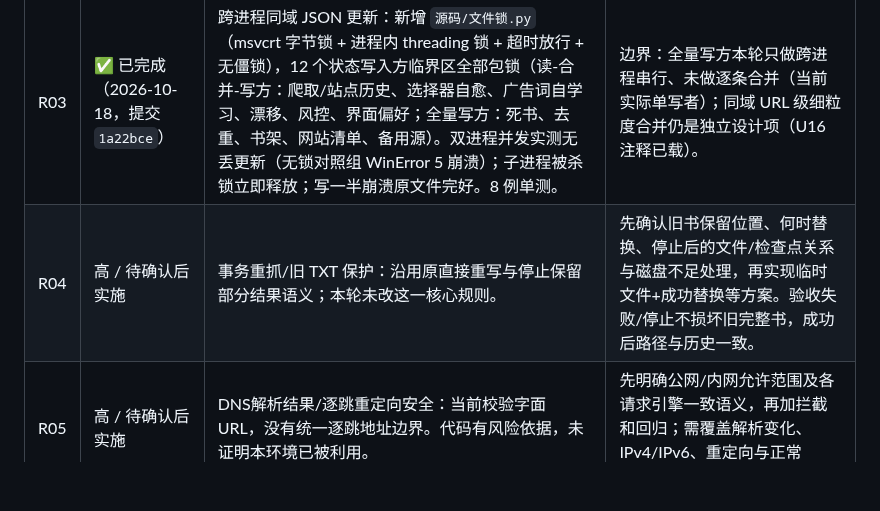
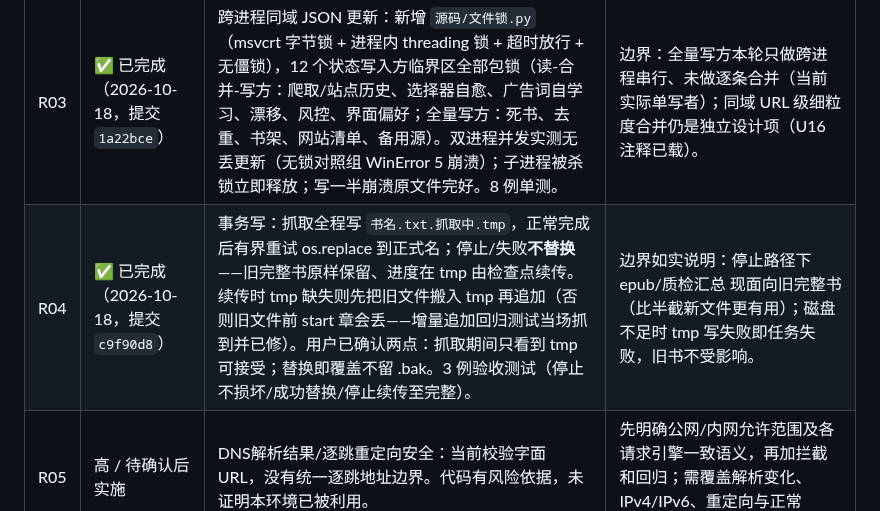
Before and after one commit to HHH-SABER/book-crawler, a Markdown page: 文档/实施计划.md, the part around the change. GitHub-like rendering; blank space fills up the shorter version.

Commit message:
docs(R): R04 完成状态回填 (计划表)

```diff
--- a/文档/实施计划.md
+++ b/文档/实施计划.md
@@ -281,7 +281,7 @@ NC_THEME=dark                                            启动即夜间主题
 |R01|优先 / 待验收|最终 EXE 桌面：启动、长任务进度/指标/终态、500行后日志、重启收尾提示、关闭弹窗“记住选择”、托盘恢复、正常退出及端口释放；最终视觉、托盘、退出仍未验证。承接历史 U19/GUI 观察项。|在弟弟目标机手动记录 OS/分辨率/缩放/版本和每步结果。关闭后无该实例残留、端口可重启；长任务指标准确。不要仅凭442离线测试判通过。保留当前正则兜底及其测试，未完成观察不删除。|
 |R02|优先 / 待验收或受阻|真实手机远控、阅读同步、Bark/ntfy；WAF 弹浏览器→人工输入→cookie 回灌→续抓；历史 U4 节律/风控观察。远控实现已完成，本轮本地HTTP通过，真实手机及推送未验收。|在可访问的授权站点少量验证并保留日志；比较 rate_limit/waf_*，不要通过密集重试评估。自动 OCR 默认关闭，保留用户原有显式开关。|
 |R03|✅ 已完成（2026-10-18，提交 `1a22bce`）|跨进程同域 JSON 更新：新增 `源码/文件锁.py`（msvcrt 字节锁 + 进程内 threading 锁 + 超时放行 + 无僵锁），12 个状态写入方临界区全部包锁（读-合并-写方：爬取/站点历史、选择器自愈、广告词自学习、漂移、风控、界面偏好；全量写方：死书、去重、书架、网站清单、备用源）。双进程并发实测无丢更新（无锁对照组 WinError 5 崩溃）；子进程被杀锁立即释放；写一半崩溃原文件完好。8 例单测。|边界：全量写方本轮只做跨进程串行、未做逐条合并（当前实际单写者）；同域 URL 级细粒度合并仍是独立设计项（U16 注释已载）。|
-|R04|高 / 待确认后实施|事务重抓/旧 TXT 保护：沿用原直接重写与停止保留部分结果语义；本轮未改这一核心规则。|先确认旧书保留位置、何时替换、停止后的文件/检查点关系与磁盘不足处理，再实现临时文件+成功替换等方案。验收失败/停止不损坏旧完整书，成功后路径与历史一致。|
+|R04|✅ 已完成（2026-10-18，提交 `c9f90d8`）|事务写：抓取全程写 `书名.txt.抓取中.tmp`，正常完成后有界重试 os.replace 到正式名；停止/失败**不替换**——旧完整书原样保留、进度在 tmp 由检查点续传。续传时 tmp 缺失则先把旧文件搬入 tmp 再追加（否则旧文件前 start 章会丢——增量追加回归测试当场抓到并已修）。用户已确认两点：抓取期间只看到 tmp 可接受；替换即覆盖不留 .bak。3 例验收测试（停止不损坏/成功替换/停止续传至完整）。|边界如实说明：停止路径下 epub/质检汇总 现面向旧完整书（比半截新文件更有用）；磁盘不足时 tmp 写失败即任务失败，旧书不受影响。|
 |R05|高 / 待确认后实施|DNS解析结果/逐跳重定向安全：当前校验字面 URL，没有统一逐跳地址边界。代码有风险依据，未证明本环境已被利用。|先明确公网/内网允许范围及各请求引擎一致语义，再加拦截和回归；需覆盖解析变化、IPv4/IPv6、重定向与正常CDN，避免破坏合法站点。|
 |R06|中 / 待确认后实施|超大任务的并发提交窗口、总任务限额、200条历史中运行项的保留规则；本轮未改变上限。|先确定限额/排队/保留行为，以长目录离线样本记录峰值内存、排队量和停止延迟，再做滚动提交。停止后不得误推进检查点，不丢运行项。|
 |R07|中 / 一般优化建议，尚未测量|弱网体验：核对现有超时、重试、断点恢复和各请求引擎的取消响应；评估“当前请求/等待重试/离线”的可读反馈。现有断点与备用源已修，不承诺新网络模式。|先用离线替身模拟延迟、超时、断连，记录请求次数、停止延迟、重启完整性。改善必须有前后数据，避免无上限重试；新增交互先明确预期。|
```
